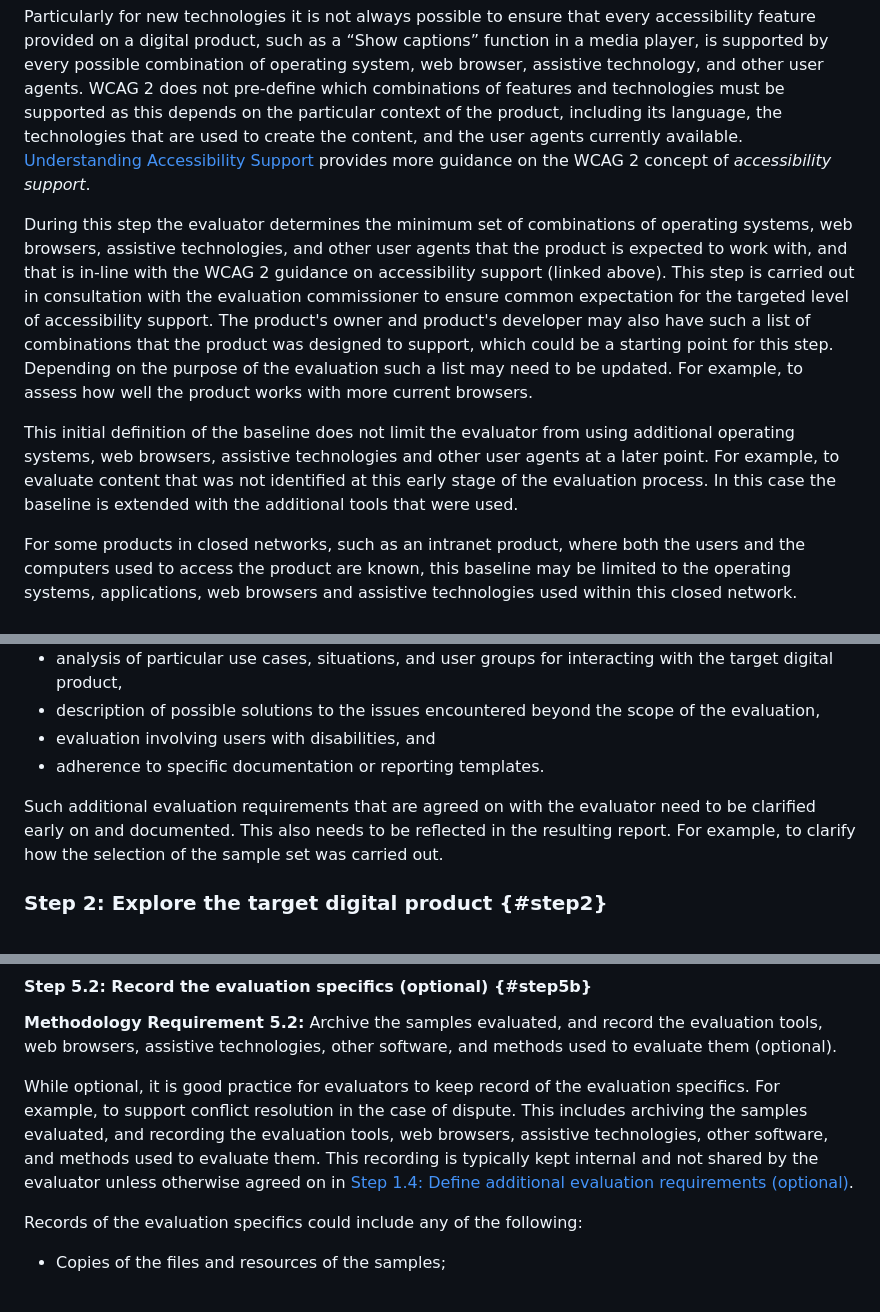
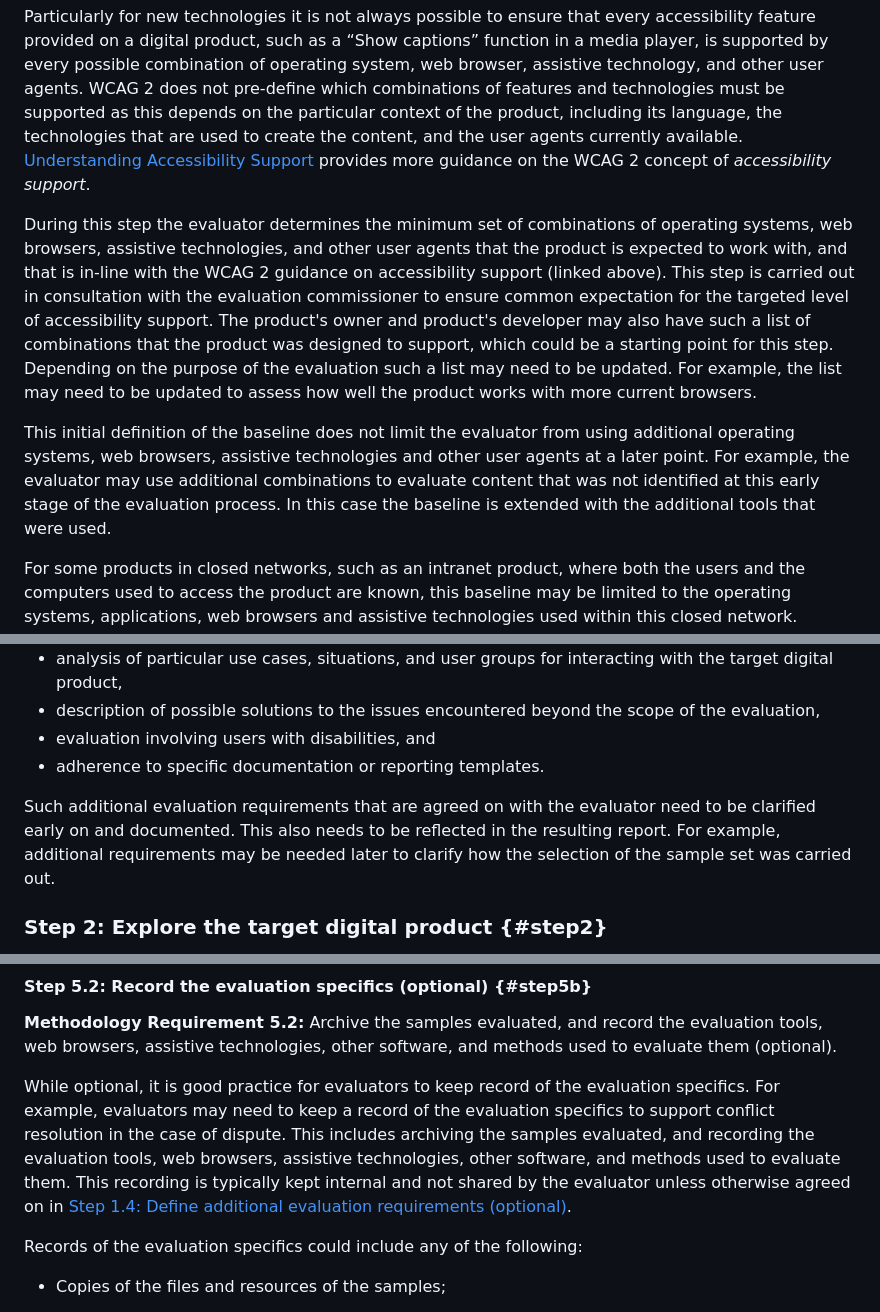
Before and after one commit to w3c/wai-wcag-em, a Markdown page: procedure.md, 3 parts joined by grey strips. GitHub-like rendering.

Commit message:
Improve grammar (#194)

```diff
--- a/procedure.md
+++ b/procedure.md
@@ -54,9 +54,9 @@ It is also important to document any particular aspects of the target product to
 
 Particularly for new technologies it is not always possible to ensure that every accessibility feature provided on a digital product, such as a “Show captions” function in a media player, is supported by every possible combination of operating system, web browser, assistive technology, and other user agents. WCAG 2 does not pre-define which combinations of features and technologies must be supported as this depends on the particular context of the product, including its language, the technologies that are used to create the content, and the user agents currently available. [Understanding Accessibility Support](https://www.w3.org/WAI/WCAG22/Understanding/conformance#accessibility-support) provides more guidance on the WCAG 2 concept of _accessibility support_.
 
-During this step the evaluator determines the minimum set of combinations of operating systems, web browsers, assistive technologies, and other user agents that the product is expected to work with, and that is in-line with the WCAG 2 guidance on accessibility support (linked above). This step is carried out in consultation with the evaluation commissioner to ensure common expectation for the targeted level of accessibility support. The product's owner and product's developer may also have such a list of combinations that the product was designed to support, which could be a starting point for this step. Depending on the purpose of the evaluation such a list may need to be updated. For example, to assess how well the product works with more current browsers.
+During this step the evaluator determines the minimum set of combinations of operating systems, web browsers, assistive technologies, and other user agents that the product is expected to work with, and that is in-line with the WCAG 2 guidance on accessibility support (linked above). This step is carried out in consultation with the evaluation commissioner to ensure common expectation for the targeted level of accessibility support. The product's owner and product's developer may also have such a list of combinations that the product was designed to support, which could be a starting point for this step. Depending on the purpose of the evaluation such a list may need to be updated. For example, the list may need to be updated to assess how well the product works with more current browsers.
 
-<p class="note">This initial definition of the baseline does not limit the evaluator from using additional operating systems, web browsers, assistive technologies and other user agents at a later point. For example, to evaluate content that was not identified at this early stage of the evaluation process. In this case the baseline is extended with the additional tools that were used.</p>
+<p class="note">This initial definition of the baseline does not limit the evaluator from using additional operating systems, web browsers, assistive technologies and other user agents at a later point. For example, the evaluator may use additional combinations to evaluate content that was not identified at this early stage of the evaluation process. In this case the baseline is extended with the additional tools that were used.</p>
 
 <p class="note">For some products in closed networks, such as an intranet product, where both the users and the computers used to access the product are known, this baseline may be limited to the operating systems, applications, web browsers and assistive technologies used within this closed network. However, in most cases this baseline is ideally broader to cover the majority of current user agents used by people with disabilities in any applicable particular geographic region and language community.</p>
 
@@ -73,7 +73,7 @@ An evaluation commissioner may be interested in additional information beyond wh
 *   evaluation involving users with disabilities, and
 *   adherence to specific documentation or reporting templates.
 
-Such additional evaluation requirements that are agreed on with the evaluator need to be clarified early on and documented. This also needs to be reflected in the resulting report. For example, to clarify how the selection of the sample set was carried out.
+Such additional evaluation requirements that are agreed on with the evaluator need to be clarified early on and documented. This also needs to be reflected in the resulting report. For example, additional requirements may be needed later to clarify how the selection of the sample set was carried out.
 
 ### Step 2: Explore the target digital product {#step2}
 
@@ -375,7 +375,7 @@ Reports may also include additional information depending on any additional eval
 
 <p class="methodology-requirement"><strong id="req5b">Methodology Requirement 5.2:</strong> Archive the samples evaluated, and record the evaluation tools, web browsers, assistive technologies, other software, and methods used to evaluate them (optional).</p>
 
-While optional, it is good practice for evaluators to keep record of the evaluation specifics. For example, to support conflict resolution in the case of dispute. This includes archiving the samples evaluated, and recording the evaluation tools, web browsers, assistive technologies, other software, and methods used to evaluate them. This recording is typically kept internal and not shared by the evaluator unless otherwise agreed on in [Step 1.4: Define additional evaluation requirements (optional)](#step1d).
+While optional, it is good practice for evaluators to keep record of the evaluation specifics. For example, evaluators may need to keep a record of the evaluation specifics to support conflict resolution in the case of dispute. This includes archiving the samples evaluated, and recording the evaluation tools, web browsers, assistive technologies, other software, and methods used to evaluate them. This recording is typically kept internal and not shared by the evaluator unless otherwise agreed on in [Step 1.4: Define additional evaluation requirements (optional)](#step1d).
 
 Records of the evaluation specifics could include any of the following:
 
```
